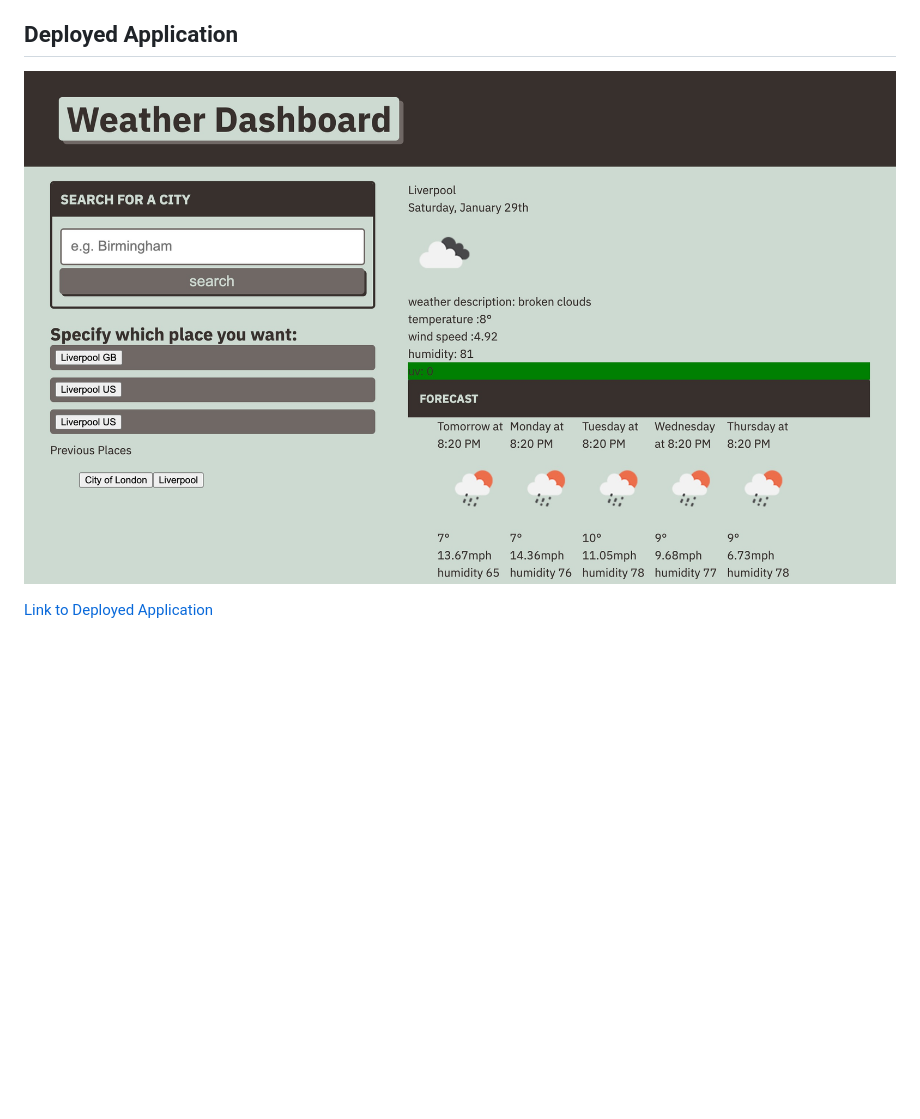
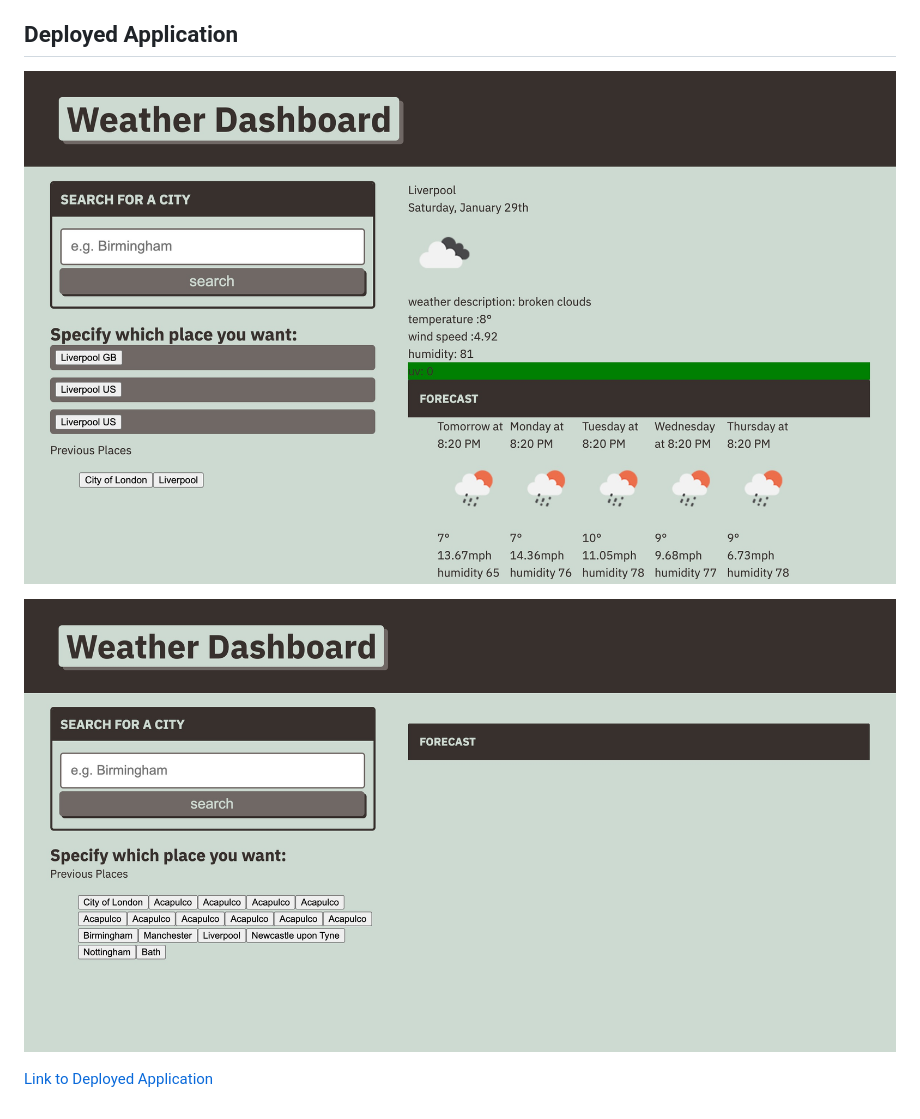
Before and after one commit to LisaCR01/Weather-Dashboard, a Markdown page: README.md, the part around the change. Rendered like a GitHub page; pictures changed too: Assets/images/Before-Use-Deployed-Application.png (added); blank space fills up the shorter version.

Commit message:
added another screenshot of deployed application and put it in an images folder

```diff
--- a/README.md
+++ b/README.md
@@ -16,6 +16,8 @@ In this project built a weather dashboard that will run in the browser and featu
 
 ## Deployed Application
 
-![Deployed Application](./Assets/Deployed-Application.png?raw=true)
+![Deployed Application](./Assets/images/Deployed-Application.png?raw=true)
+
+![Deployed Application](./Assets/images/Before-Use-Deployed-Application.png?raw=true)
 
 [Link to Deployed Application](https://lisacr01.github.io/Weather-Dashboard/)
```
Also changed, not shown: Assets/images/Deployed-Application.png (renamed from Assets/Deployed-Application.png), 4 other files.
